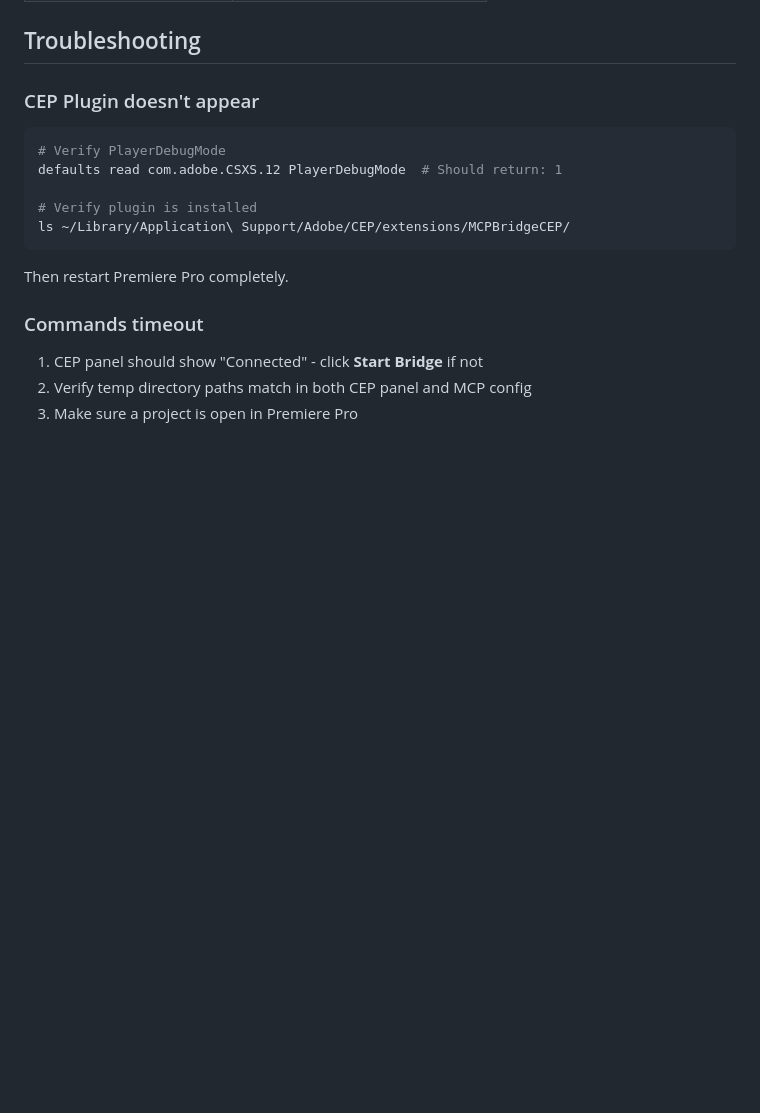
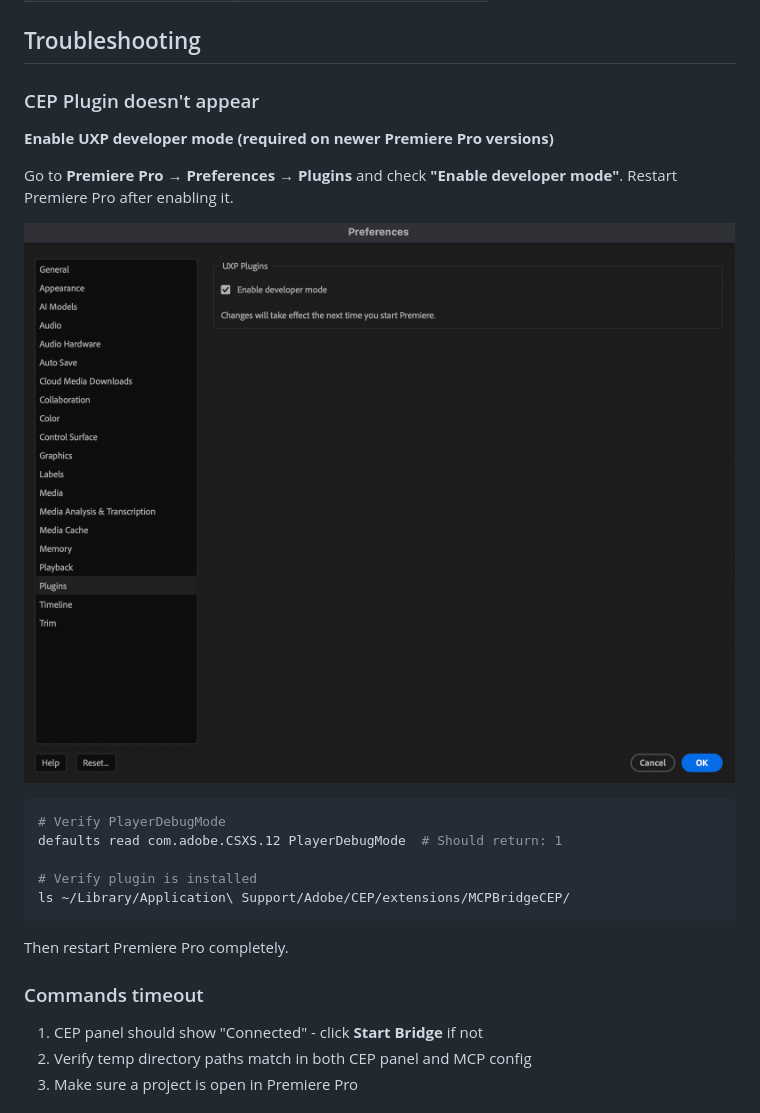
Before and after one commit to skrfilms/premiere-mcp, a Markdown page: README.md, the part around the change. GitHub-like rendering; pictures changed too: images/uxp-developer-mode.png (added); blank space fills up the shorter version.

Commit message:
Add UXP developer mode troubleshooting step with screenshot
Co-Authored-By: Claude Sonnet 4.6 <noreply@anthropic.com>

````diff
--- a/README.md
+++ b/README.md
@@ -287,6 +287,12 @@ Tools that need the QE DOM (effects, transitions, razor/split) call `app.enableQ
 
 ### CEP Plugin doesn't appear
 
+**Enable UXP developer mode (required on newer Premiere Pro versions)**
+
+Go to **Premiere Pro → Preferences → Plugins** and check **"Enable developer mode"**. Restart Premiere Pro after enabling it.
+
+![Enable UXP developer mode in Preferences → Plugins](images/uxp-developer-mode.png)
+
 ```bash
 # Verify PlayerDebugMode
 defaults read com.adobe.CSXS.12 PlayerDebugMode  # Should return: 1
````
